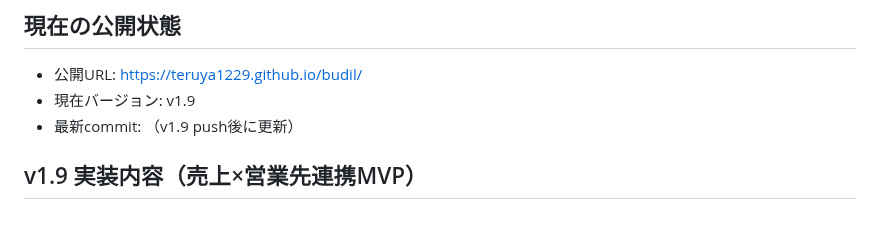
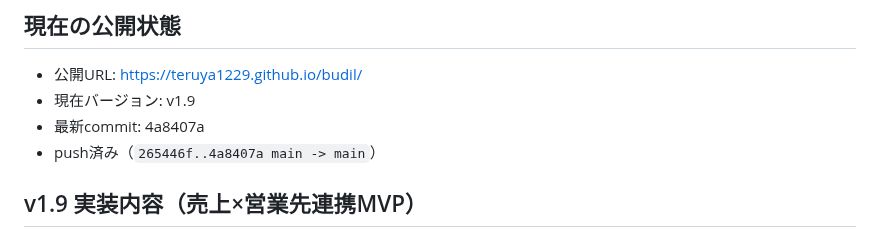
Before and after one commit to teruya1229/budil, a Markdown page: status.md, the part around the change. Drawn GitHub-style.

Commit message:
docs: update status for v1.9 lead-revenue link
Co-authored-by: Cursor <cursoragent@cursor.com>

```diff
--- a/status.md
+++ b/status.md
@@ -6,7 +6,8 @@
 
 - 公開URL: https://teruya1229.github.io/budil/
 - 現在バージョン: v1.9
-- 最新commit: （v1.9 push後に更新）
+- 最新commit: 4a8407a
+- push済み（`265446f..4a8407a main -> main`）
 
 ## v1.9 実装内容（売上×営業先連携MVP）
 
```
Also changed, not shown: handoff.md (+1 -1 lines).
